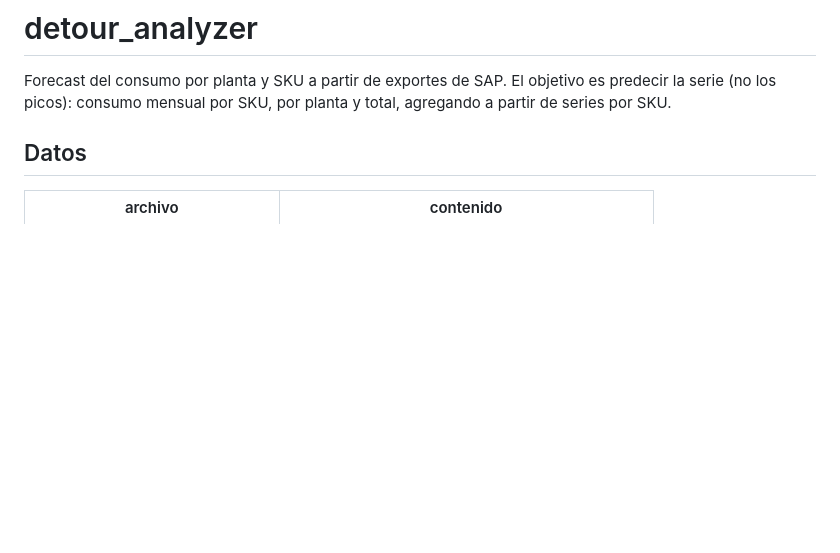
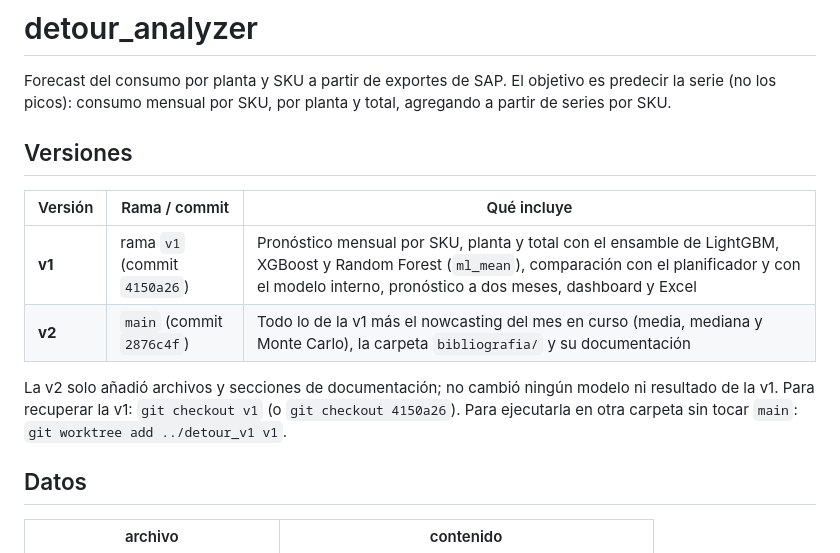
Before and after one commit to Ulysess824/detour_analyzer, a Markdown page: README.md, the part around the change. Drawn GitHub-style; blank space fills up the shorter version.

Commit message:
README: versions (v1 = 4150a26, v2 = main)
Co-Authored-By: Claude Sonnet 5.5 <noreply@anthropic.com>
Claude-Session: https://claude.ai/code/session_015s1pwvrciZHqeKwxTN9hf8

```diff
--- a/README.md
+++ b/README.md
@@ -2,6 +2,16 @@
 
 Forecast del consumo por planta y SKU a partir de exportes de SAP. El objetivo es predecir la serie
 (no los picos): consumo mensual por SKU, por planta y total, agregando a partir de series por SKU.
+
+## Versiones
+
+| Versión | Rama / commit | Qué incluye |
+|---|---|---|
+| **v1** | rama `v1` (commit `4150a26`) | Pronóstico mensual por SKU, planta y total con el ensamble de LightGBM, XGBoost y Random Forest (`ml_mean`), comparación con el planificador y con el modelo interno, pronóstico a dos meses, dashboard y Excel |
+| **v2** | `main` (commit `2876c4f`) | Todo lo de la v1 más el nowcasting del mes en curso (media, mediana y Monte Carlo), la carpeta `bibliografia/` y su documentación |
+
+La v2 solo añadió archivos y secciones de documentación; no cambió ningún modelo ni resultado de la v1. Para recuperar la v1: `git checkout v1`
+(o `git checkout 4150a26`). Para ejecutarla en otra carpeta sin tocar `main`: `git worktree add ../detour_v1 v1`.
 
 ## Datos
 
```
